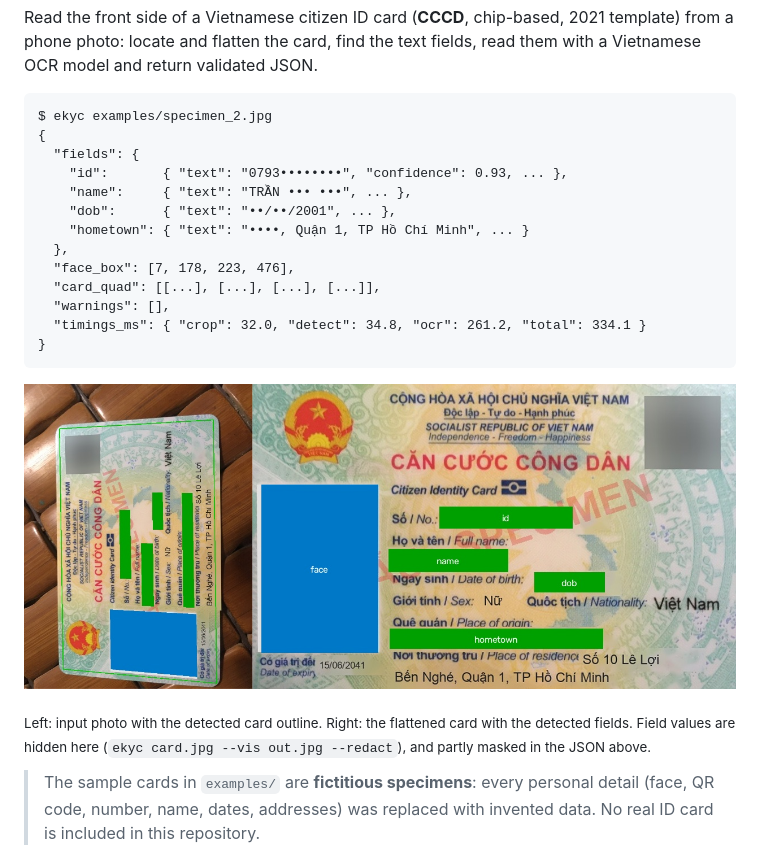
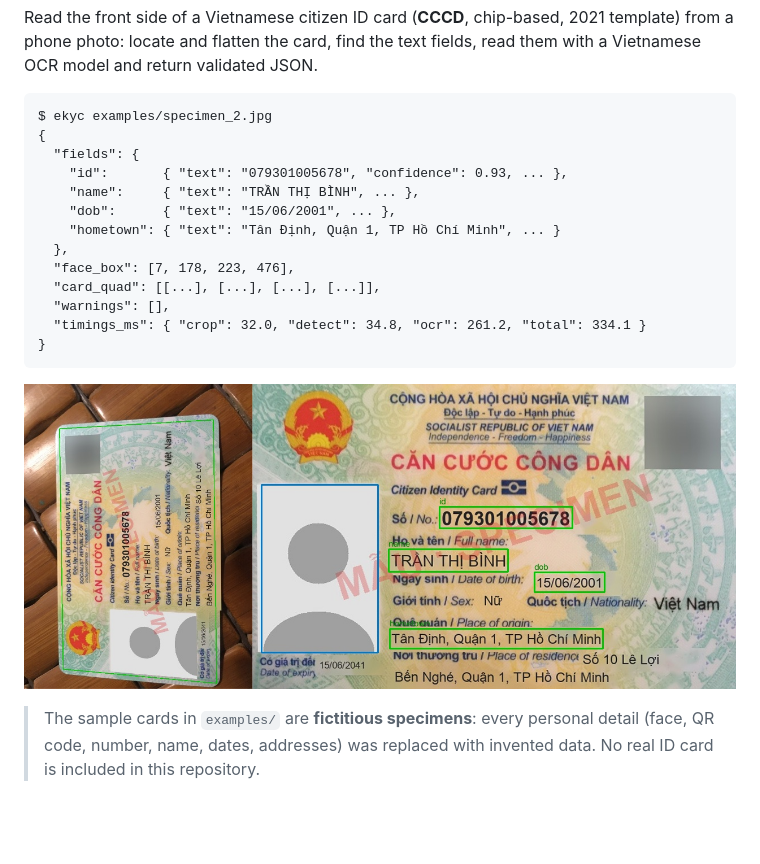
Before and after one commit to LittlePeanutAA/eKYC, a Markdown page: README.md, the part around the change. Drawn GitHub-style; pictures changed too: docs/images/result_specimen_2.jpg; blank space fills up the shorter version.

Commit message:
Show the specimen result unredacted again (its data is fictitious)

````diff
--- a/README.md
+++ b/README.md
@@ -7,10 +7,10 @@ locate and flatten the card, find the text fields, read them with a Vietnamese O
 $ ekyc examples/specimen_2.jpg
 {
   "fields": {
-    "id":       { "text": "0793••••••••", "confidence": 0.93, ... },
-    "name":     { "text": "TRẦN ••• •••", ... },
-    "dob":      { "text": "••/••/2001", ... },
-    "hometown": { "text": "••••, Quận 1, TP Hồ Chí Minh", ... }
+    "id":       { "text": "079301005678", "confidence": 0.93, ... },
+    "name":     { "text": "TRẦN THỊ BÌNH", ... },
+    "dob":      { "text": "15/06/2001", ... },
+    "hometown": { "text": "Tân Định, Quận 1, TP Hồ Chí Minh", ... }
   },
   "face_box": [7, 178, 223, 476],
   "card_quad": [[...], [...], [...], [...]],
@@ -20,9 +20,6 @@ $ ekyc examples/specimen_2.jpg
 ```
 
 ![result](docs/images/result_specimen_2.jpg)
-
-<sub>Left: input photo with the detected card outline. Right: the flattened card with the detected fields.
-Field values are hidden here (`ekyc card.jpg --vis out.jpg --redact`), and partly masked in the JSON above.</sub>
 
 > The sample cards in `examples/` are **fictitious specimens**: every personal detail (face, QR code, number,
 > name, dates, addresses) was replaced with invented data. No real ID card is included in this repository.
````
Also changed, not shown: docs/images/result_specimen_1.jpg.
